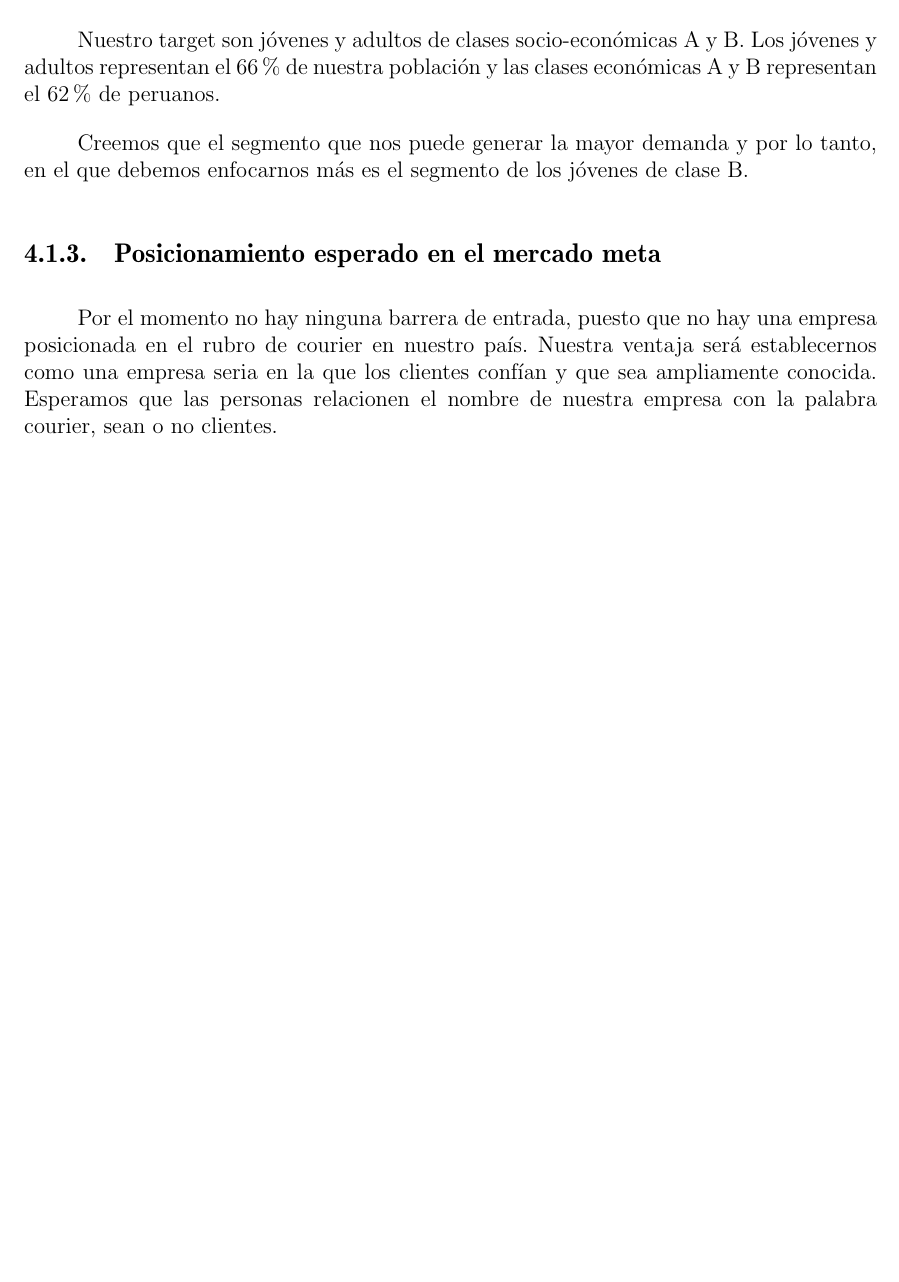
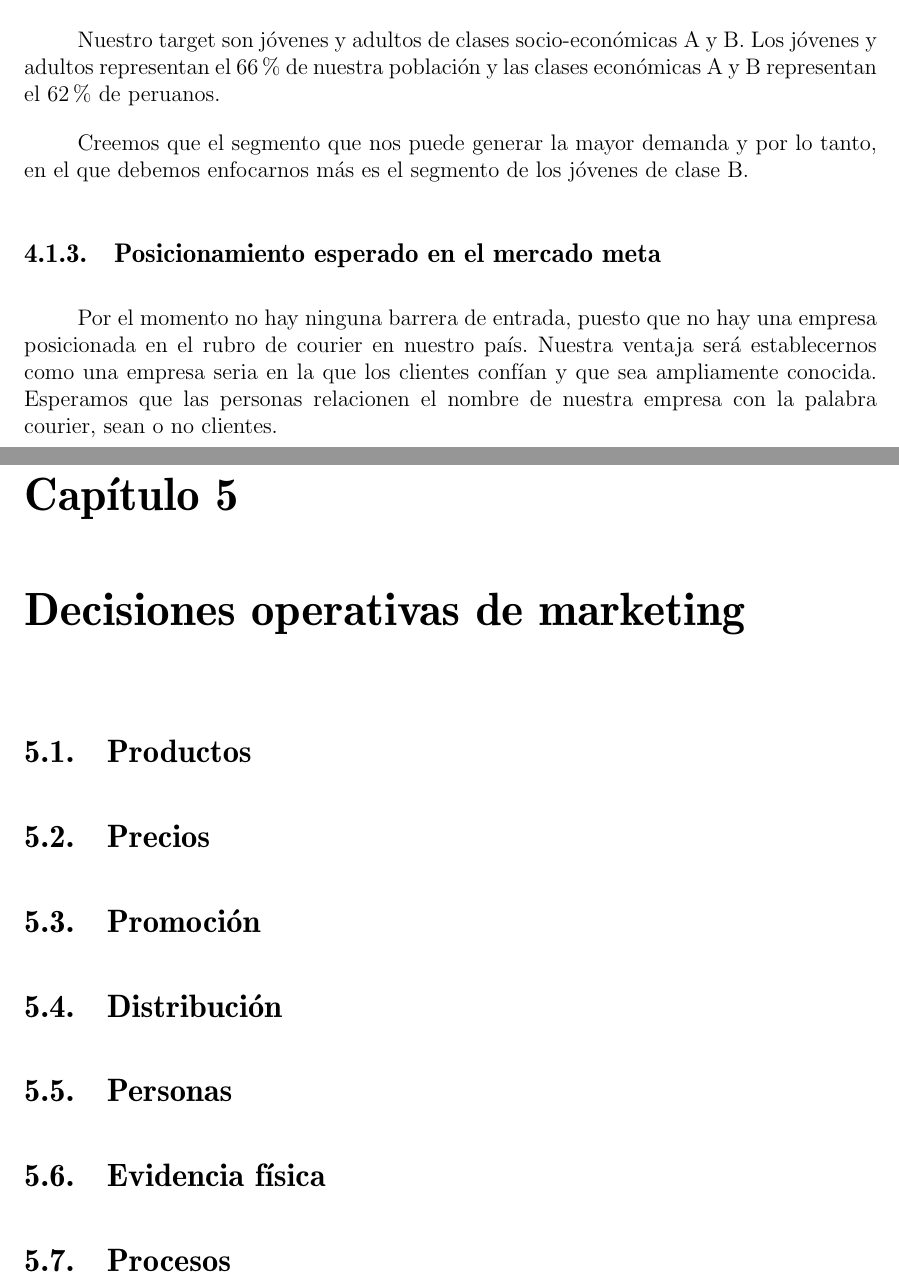
Before and after one commit to quique0194/Empresas2, a LaTeX book (main.tex, which reads Decisiones_operativas_de_marketing.tex): part of page 21 of 22 before the commit and two parts of pages 21 and 22 of 25 after it, the two joined at a grey line, cut so that both start at the same text, the shorter picture padded with empty space. Compiled offline with pdfLaTeX.

Commit message:
Agregar archivos faltantes, eliminar main.* productos de la compilacion

```diff
--- /dev/null
+++ b/Decisiones_operativas_de_marketing.tex
@@ -0,0 +1,15 @@
+\chapter{Decisiones operativas de marketing}
+
+\section{Productos}
+
+\section{Precios}
+
+\section{Promoción}
+
+\section{Distribución}
+
+\section{Personas}
+
+\section{Evidencia física}
+
+\section{Procesos}
```
Also changed, not shown: Conclusiones.tex (added, +3 -0 lines), Presupuesto_y_control.tex (added, +7 -0 lines), main.tex (+3 -0 lines), main.pdf, 4 other files.
